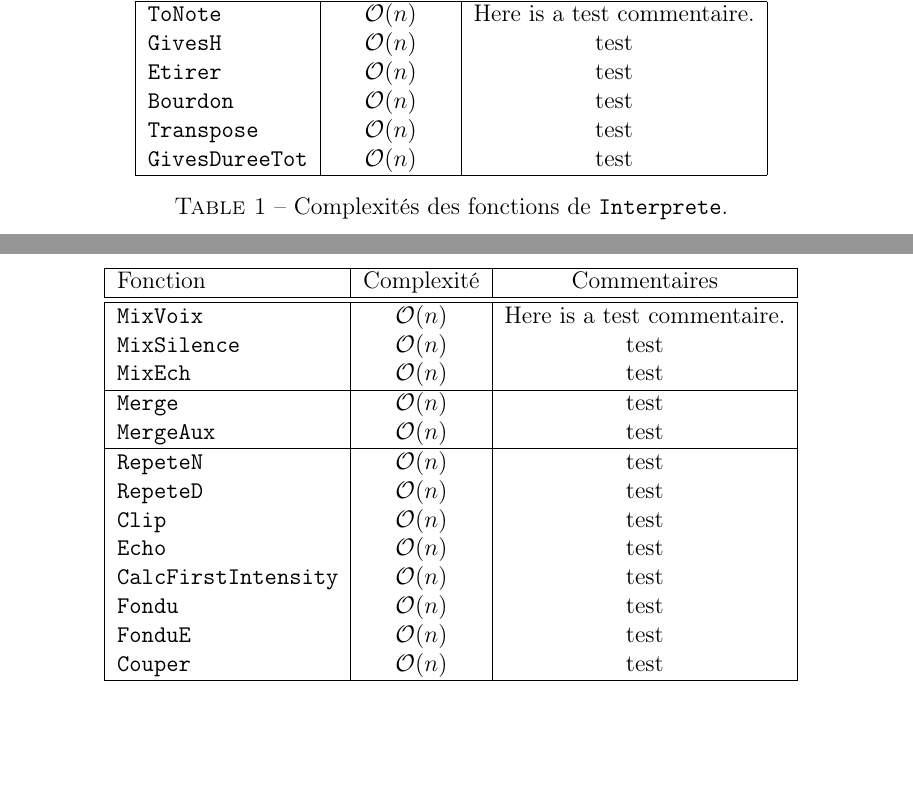
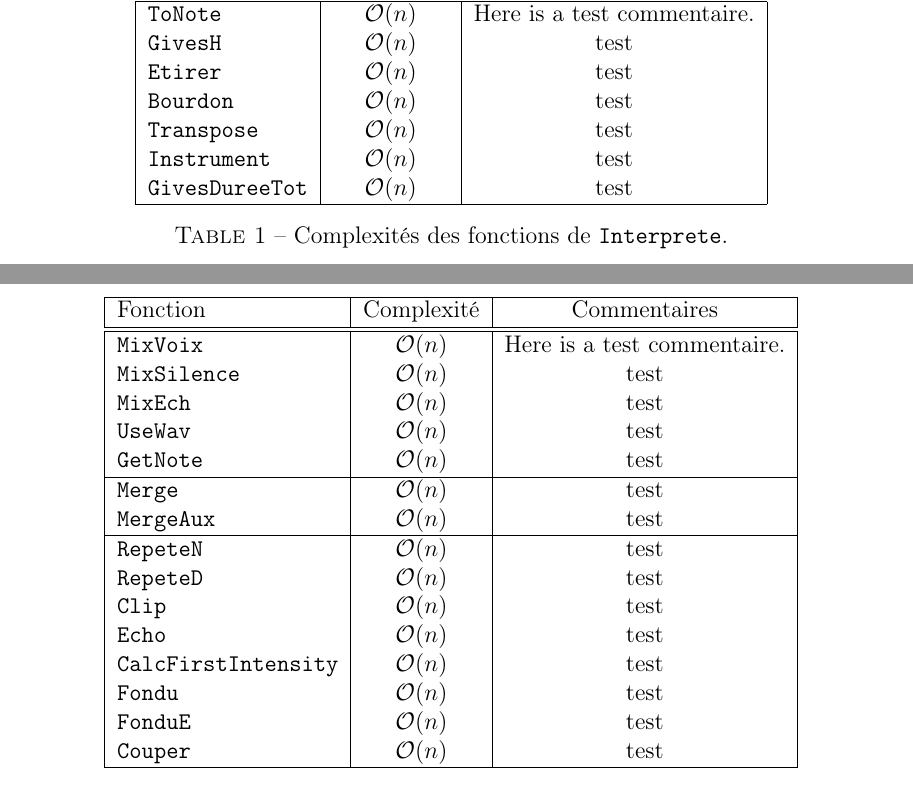
Before and after one commit to jdewasseige/dj-oz-projet, a LaTeX document (rapport/rapport.tex): two parts of pages 1 and 2 of 2, joined at a grey line, cut so that both start at the same text, the shorter picture padded with empty space. Compiled offline with pdfLaTeX.

Commit message:
adapted rapport + update readme

```diff
--- a/rapport/rapport.tex
+++ b/rapport/rapport.tex
@@ -39,6 +39,7 @@ se trouvent dans le tableau \ref{tab:complexite_interprete}
 		\fun{Etirer} & \bigO{n} & test  \\
 		\fun{Bourdon} & \bigO{n} & test  \\
 		\fun{Transpose} & \bigO{n} & test  \\
+		\fun{Instrument} & \bigO{n} & test  \\
 		\fun{GivesDureeTot} & \bigO{n} & test  \\
 		\hline
 	\end{tabular}
@@ -59,6 +60,8 @@ se trouvent dans le tableau \ref{tab:complexite_interprete}
 		\fun{MixVoix} & \bigO{n} & Here is a test commentaire.  \\
 	       	\fun{MixSilence}  & \bigO{n} & test  \\
 		\fun{MixEch} & \bigO{n} & test  \\
+		\fun{UseWav} & \bigO{n} & test  \\
+		\fun{GetNote} & \bigO{n} & test  \\
 		\hline
 		\fun{Merge} & \bigO{n} & test  \\
 		\fun{MergeAux} & \bigO{n} & test  \\
```
Also changed, not shown: README.md.
